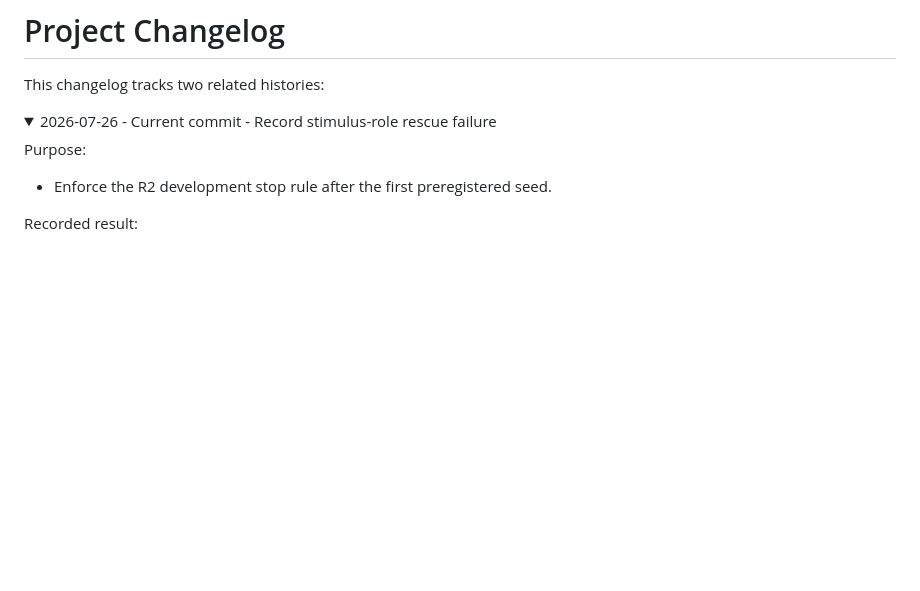
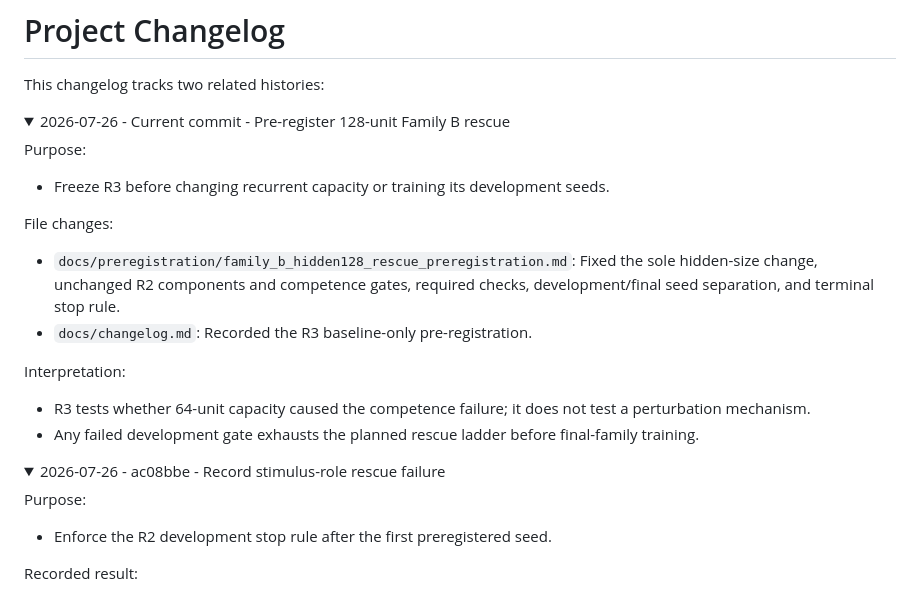
Before and after one commit to BobRice1/working-memory-rnn, a Markdown page: docs/changelog.md, the part around the change. Rendered like a GitHub page; folded sections open; blank space fills up the shorter version.

Commit message:
Preregister 128-unit Family B rescue

```diff
--- a/docs/changelog.md
+++ b/docs/changelog.md
@@ -3,7 +3,31 @@
 This changelog tracks two related histories:
 
 <details>
-<summary>2026-07-26 - Current commit - Record stimulus-role rescue failure</summary>
+<summary>2026-07-26 - Current commit - Pre-register 128-unit Family B rescue</summary>
+
+Purpose:
+
+- Freeze R3 before changing recurrent capacity or training its development
+  seeds.
+
+File changes:
+
+- `docs/preregistration/family_b_hidden128_rescue_preregistration.md`: Fixed
+  the sole hidden-size change, unchanged R2 components and competence gates,
+  required checks, development/final seed separation, and terminal stop rule.
+- `docs/changelog.md`: Recorded the R3 baseline-only pre-registration.
+
+Interpretation:
+
+- R3 tests whether 64-unit capacity caused the competence failure; it does not
+  test a perturbation mechanism.
+- Any failed development gate exhausts the planned rescue ladder before
+  final-family training.
+
+</details>
+
+<details>
+<summary>2026-07-26 - ac08bbe - Record stimulus-role rescue failure</summary>
 
 Purpose:
 
```
Also changed, not shown: docs/preregistration/family_b_hidden128_rescue_preregistration.md (added, +95 -0 lines).
